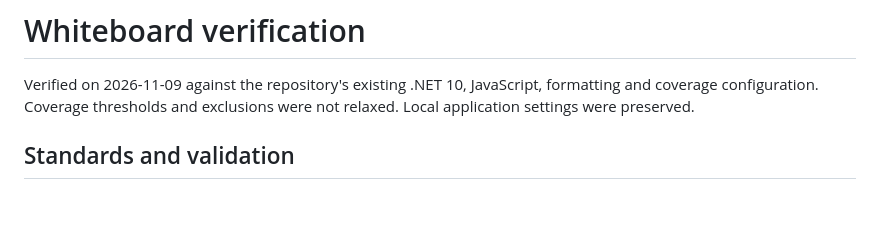
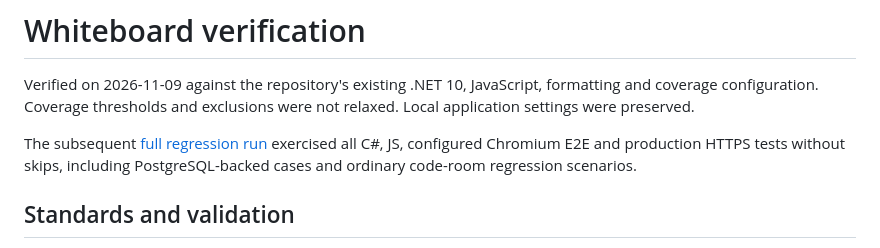
Before and after one commit to ntulenev/SealCode, a Markdown page: docs/whiteboard-verification.md, the part around the change. Drawn GitHub-style; blank space fills up the shorter version.

Commit message:
Record full regression including ordinary code rooms and PostgreSQL

```diff
--- a/docs/whiteboard-verification.md
+++ b/docs/whiteboard-verification.md
@@ -3,6 +3,10 @@
 Verified on 2026-11-09 against the repository's existing .NET 10, JavaScript,
 formatting and coverage configuration. Coverage thresholds and exclusions were
 not relaxed. Local application settings were preserved.
+
+The subsequent [full regression run](full-regression-2026-11-09.md) exercised all
+C#, JS, configured Chromium E2E and production HTTPS tests without skips,
+including PostgreSQL-backed cases and ordinary code-room regression scenarios.
 
 ## Standards and validation
 
```
Also changed, not shown: docs/full-regression-2026-11-09.md (added, +86 -0 lines).
